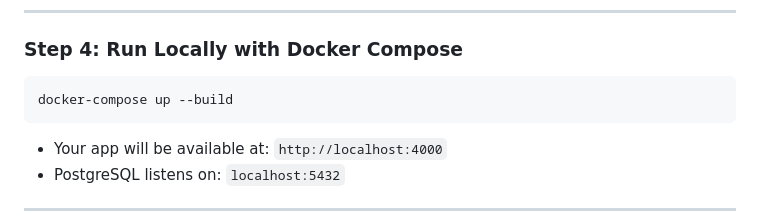
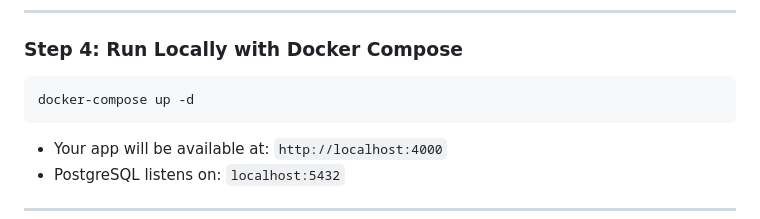
Before and after one commit to HatemMohmmed73/XO-Game, a Markdown page: README.md, the part around the change. Drawn GitHub-style.

````diff
--- a/README.md
+++ b/README.md
@@ -218,7 +218,7 @@ jobs:
 ### Step 4: Run Locally with Docker Compose
 
 ```bash
-docker-compose up --build
+docker-compose up -d
 ```
 
 * Your app will be available at: `http://localhost:4000`
````
